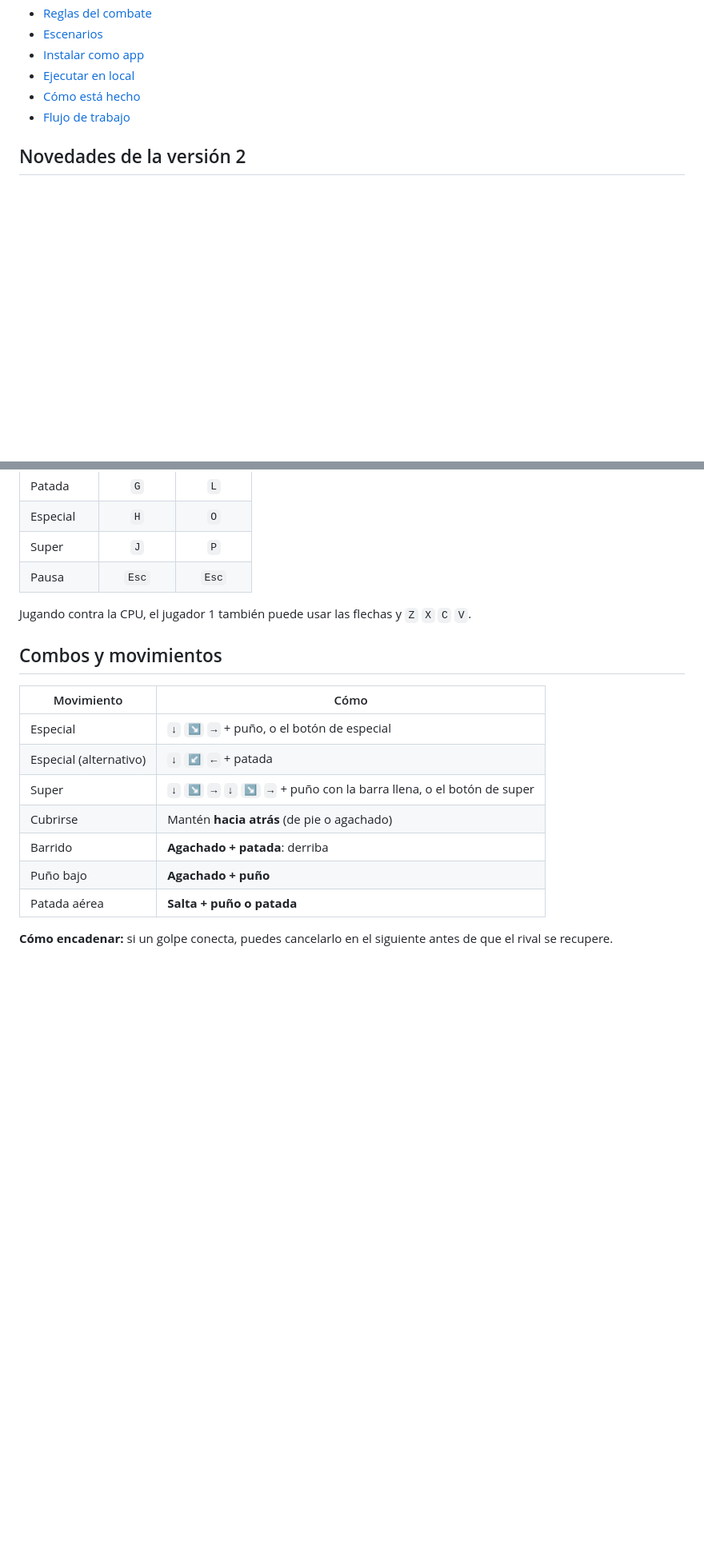
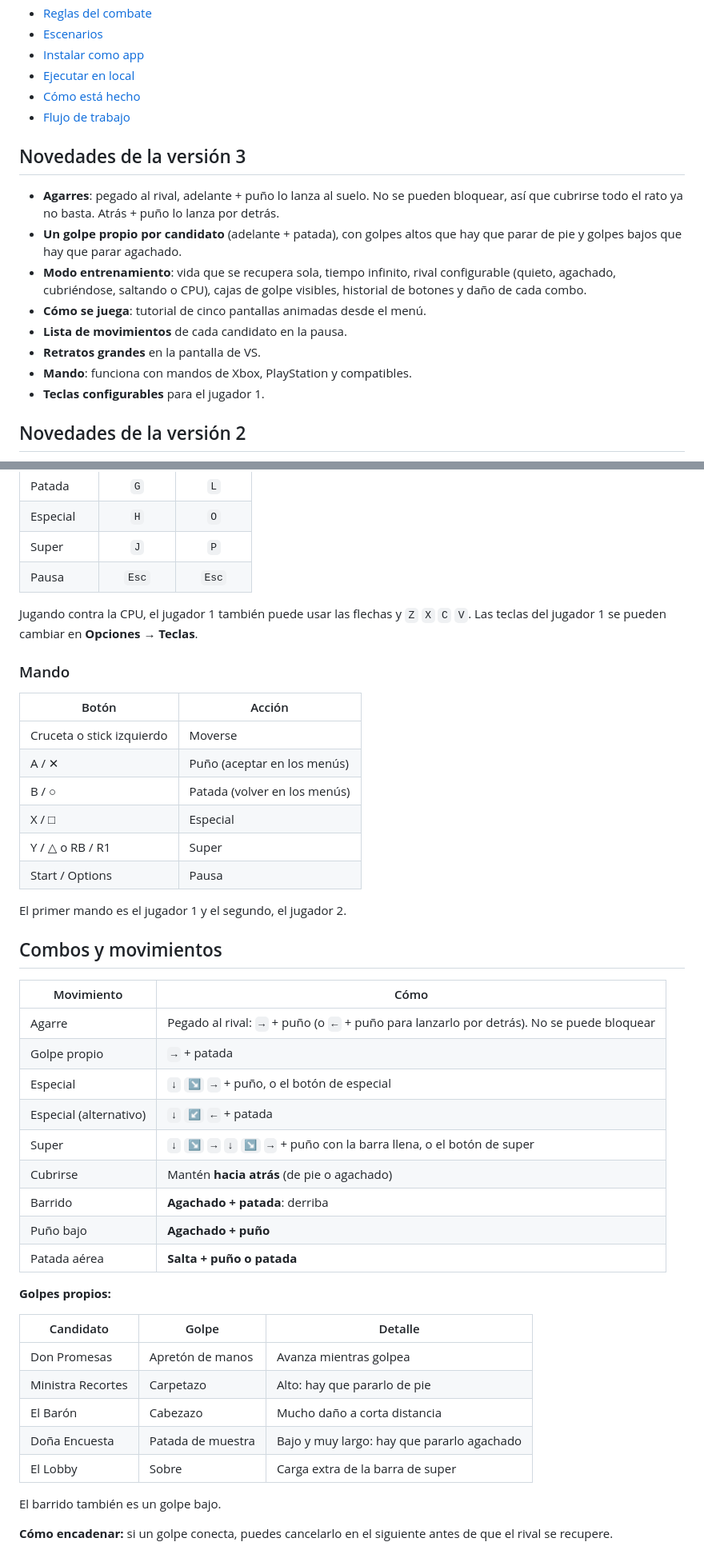
Before and after one commit to serbenda/hemiciclo-fighters, a Markdown page: README.md, 2 parts joined by grey strips. Shown at 80% size. Rendered like a GitHub page; blank space fills up the shorter version.

```diff
--- a/README.md
+++ b/README.md
@@ -37,6 +38,17 @@ Juego de lucha 2D al estilo de las recreativas de los 90, con políticos fictici
 - [Ejecutar en local](#ejecutar-en-local)
 - [Cómo está hecho](#cómo-está-hecho)
 - [Flujo de trabajo](#flujo-de-trabajo)
+
+## Novedades de la versión 3
+
+- **Agarres**: pegado al rival, adelante + puño lo lanza al suelo. No se pueden bloquear, así que cubrirse todo el rato ya no basta. Atrás + puño lo lanza por detrás.
+- **Un golpe propio por candidato** (adelante + patada), con golpes altos que hay que parar de pie y golpes bajos que hay que parar agachado.
+- **Modo entrenamiento**: vida que se recupera sola, tiempo infinito, rival configurable (quieto, agachado, cubriéndose, saltando o CPU), cajas de golpe visibles, historial de botones y daño de cada combo.
+- **Cómo se juega**: tutorial de cinco pantallas animadas desde el menú.
+- **Lista de movimientos** de cada candidato en la pausa.
+- **Retratos grandes** en la pantalla de VS.
+- **Mando**: funciona con mandos de Xbox, PlayStation y compatibles.
+- **Teclas configurables** para el jugador 1.
 
 ## Novedades de la versión 2
 
@@ -124,12 +145,27 @@ Todos comparten la super **Moción de Censura**, una urna gigante que cae sobre
 | Super | `J` | `P` |
 | Pausa | `Esc` | `Esc` |
 
-Jugando contra la CPU, el jugador 1 también puede usar las flechas y `Z` `X` `C` `V`.
+Jugando contra la CPU, el jugador 1 también puede usar las flechas y `Z` `X` `C` `V`. Las teclas del jugador 1 se pueden cambiar en **Opciones → Teclas**.
+
+### Mando
+
+| Botón | Acción |
+|---|---|
+| Cruceta o stick izquierdo | Moverse |
+| A / ✕ | Puño (aceptar en los menús) |
+| B / ○ | Patada (volver en los menús) |
+| X / □ | Especial |
+| Y / △ o RB / R1 | Super |
+| Start / Options | Pausa |
+
+El primer mando es el jugador 1 y el segundo, el jugador 2.
 
 ## Combos y movimientos
 
 | Movimiento | Cómo |
 |---|---|
+| Agarre | Pegado al rival: `→` + puño (o `←` + puño para lanzarlo por detrás). No se puede bloquear |
+| Golpe propio | `→` + patada |
 | Especial | `↓` `↘` `→` + puño, o el botón de especial |
 | Especial (alternativo) | `↓` `↙` `←` + patada |
 | Super | `↓` `↘` `→` `↓` `↘` `→` + puño con la barra llena, o el botón de super |
@@ -137,6 +173,18 @@ Jugando contra la CPU, el jugador 1 también puede usar las flechas y `Z` `X` `C
 | Barrido | **Agachado + patada**: derriba |
 | Puño bajo | **Agachado + puño** |
 | Patada aérea | **Salta + puño o patada** |
+
+**Golpes propios:**
+
+| Candidato | Golpe | Detalle |
+|---|---|---|
+| Don Promesas | Apretón de manos | Avanza mientras golpea |
+| Ministra Recortes | Carpetazo | Alto: hay que pararlo de pie |
+| El Barón | Cabezazo | Mucho daño a corta distancia |
+| Doña Encuesta | Patada de muestra | Bajo y muy largo: hay que pararlo agachado |
+| El Lobby | Sobre | Carga extra de la barra de super |
+
+El barrido también es un golpe bajo.
 
 **Cómo encadenar:** si un golpe conecta, puedes cancelarlo en el siguiente antes de que el rival se recupere.
 
```
Also changed, not shown: other parts of README.md (+13 -4 lines), docs/img/agarre.png (added), docs/img/como-se-juega.png (added), docs/img/entrenamiento.png (added), docs/img/movimientos.png (added), docs/img/vs.png (added).
